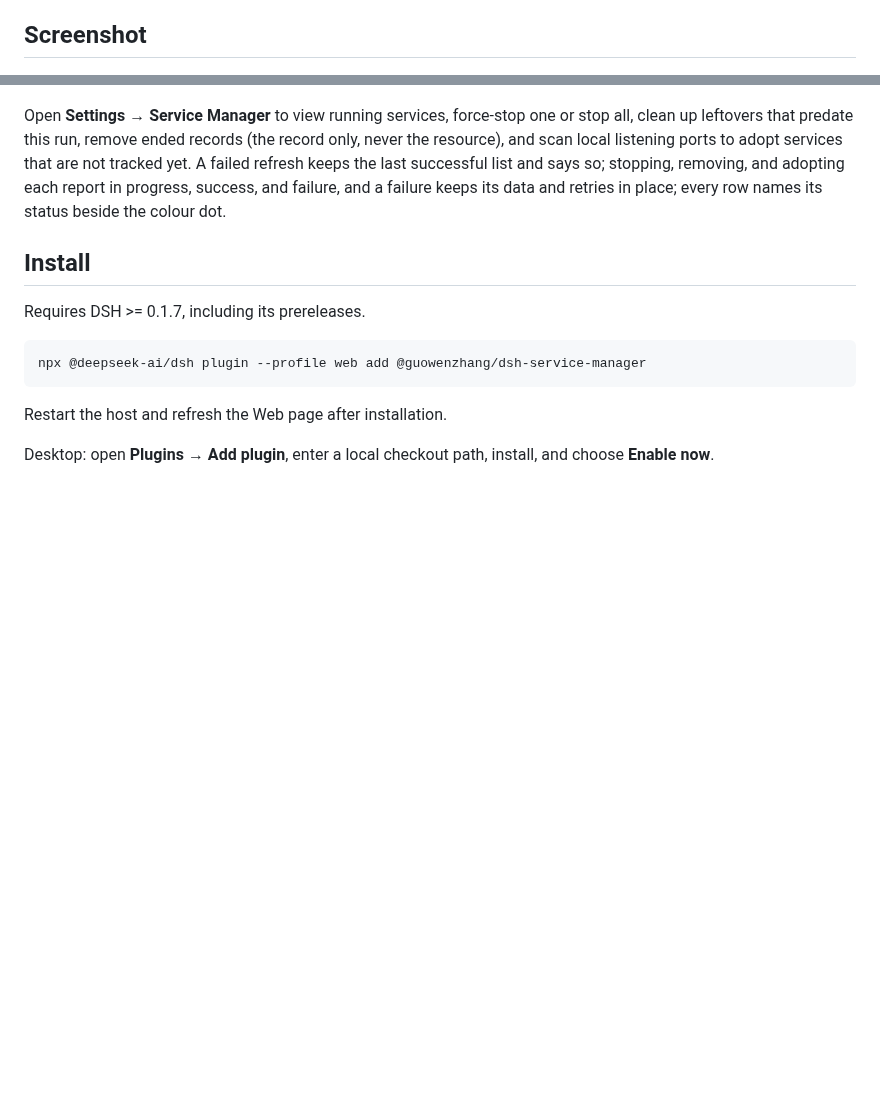
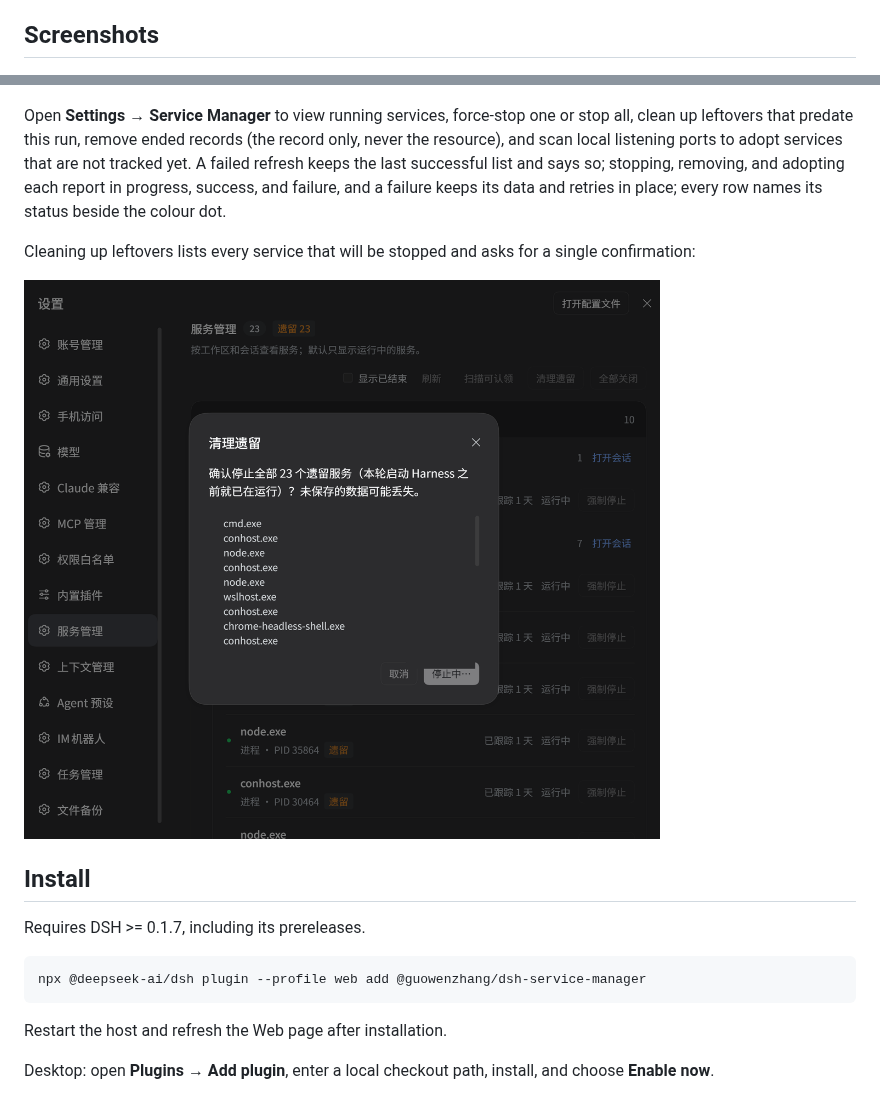
Before and after one commit to zhang-guo-wen/dsh-service-manager, a Markdown page: README.md, 2 parts joined by grey strips. Rendered like a GitHub page; pictures changed too: docs/screenshots/service-manager-cleanup-leftovers.png (added); blank space fills up the shorter version.

Commit message:
docs: README 补清理遗留确认框截图（中英）

```diff
--- a/README.md
+++ b/README.md
@@ -15,11 +15,15 @@ AI often starts service processes for testing and forgets to stop them. Without
 - A service that was already running before this Harness run is labelled **Leftover**, and the page can stop those leftovers in one confirmed batch.
 - In the plugin list, display names and descriptions follow the Harness language setting in English or Chinese (English is the default fallback); English names use the package name without its npm scope, Chinese names describe the purpose, and installation still uses the unchanged real package name.
 
-## Screenshot
+## Screenshots
 
 ![Service Manager settings page](<docs/screenshots/service-manager.png>)
 
 Open **Settings → Service Manager** to view running services, force-stop one or stop all, clean up leftovers that predate this run, remove ended records (the record only, never the resource), and scan local listening ports to adopt services that are not tracked yet. A failed refresh keeps the last successful list and says so; stopping, removing, and adopting each report in progress, success, and failure, and a failure keeps its data and retries in place; every row names its status beside the colour dot.
+
+Cleaning up leftovers lists every service that will be stopped and asks for a single confirmation:
+
+![Clean up leftovers confirmation](<docs/screenshots/service-manager-cleanup-leftovers.png>)
 
 ## Install
 
```
Also changed, not shown: README.zh.md (+4 -0 lines).
